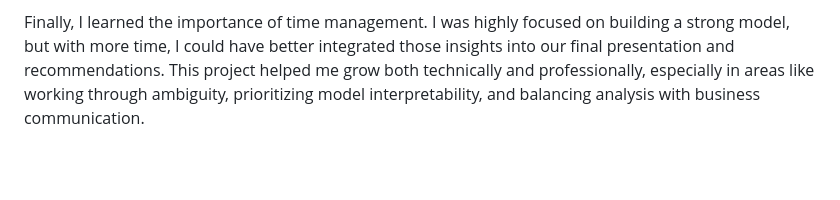
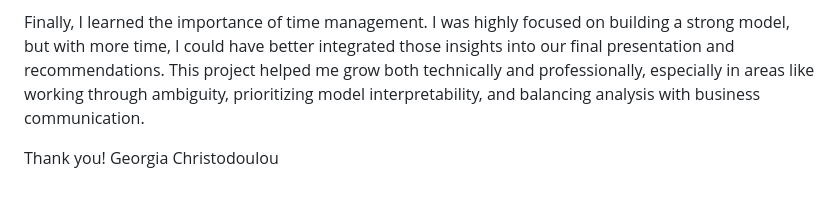
Before and after one commit to g-christodoulou/delivery-standardization, a Markdown page: README.md, the part around the change. Rendered like a GitHub page; blank space fills up the shorter version.

```diff
--- a/README.md
+++ b/README.md
@@ -54,3 +54,6 @@ This project was both rewarding and challenging. One of my biggest takeaways was
 I also gained valuable experience working with limited and delayed data, which required flexibility in both analysis and modeling. During the modeling phase, I experimented with various feature engineering techniques to improve forecast accuracy, learning which types of features added value and which didn’t.
 
 Finally, I learned the importance of time management. I was highly focused on building a strong model, but with more time, I could have better integrated those insights into our final presentation and recommendations. This project helped me grow both technically and professionally, especially in areas like working through ambiguity, prioritizing model interpretability, and balancing analysis with business communication.
+
+Thank you!
+Georgia Christodoulou
```
